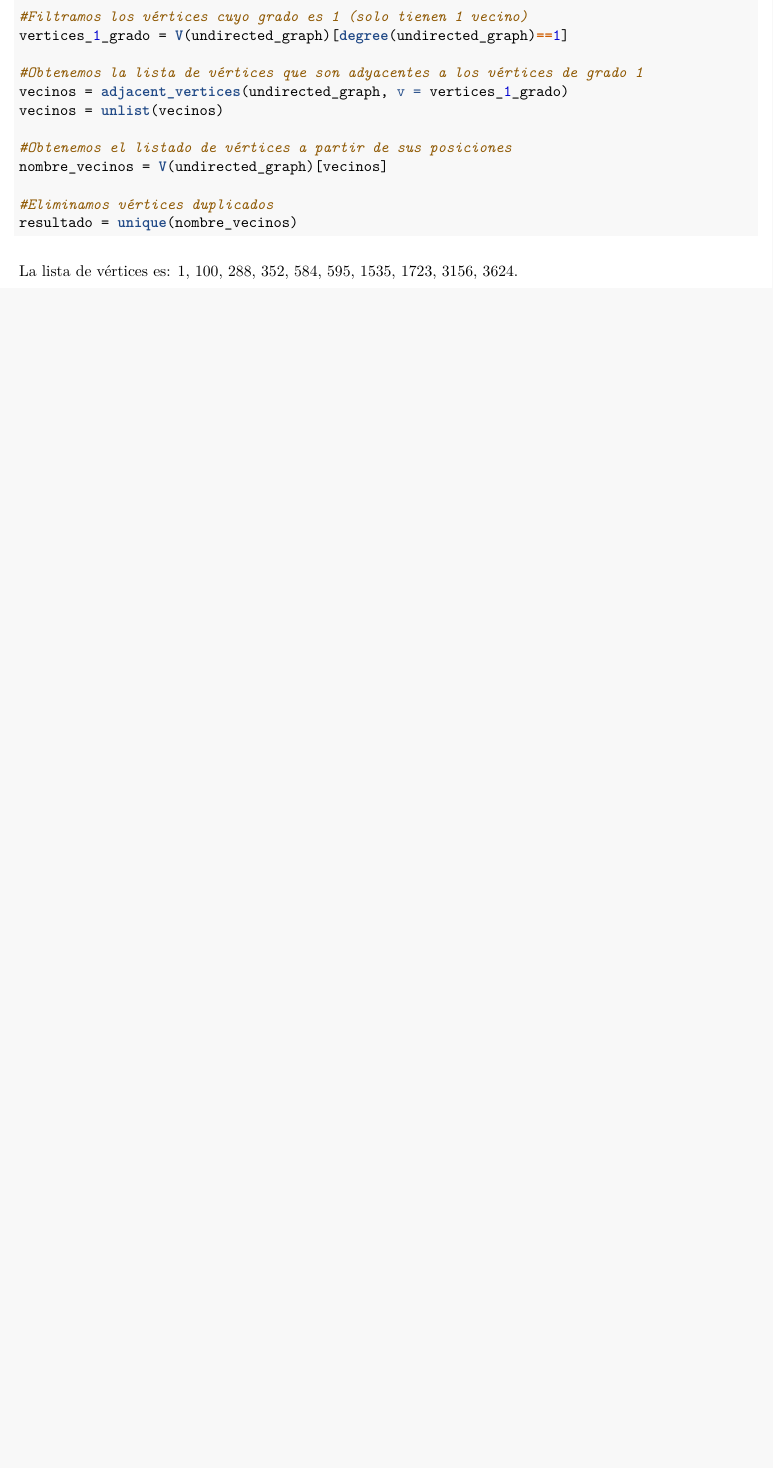
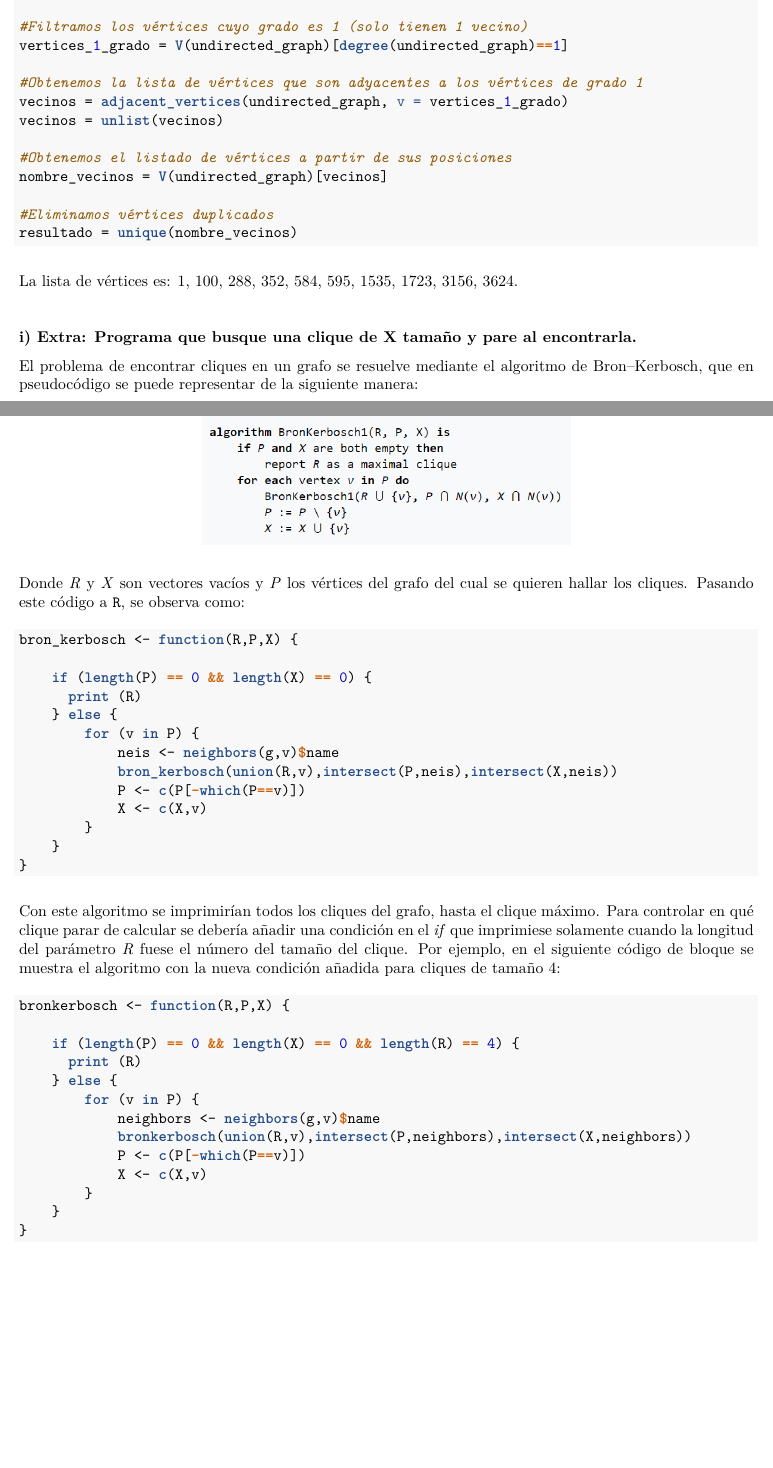
Before and after one commit to CamPerez/GraphMining-NetworkAnalysis, an R Markdown document (Tarea1/Tarea1.Rmd): part of page 4 of 4 before the commit and two parts of pages 4 and 5 of 5 after it, the two joined at a grey line, cut so that both start at the same text, the shorter picture padded with empty space. The pictures show the output file Tarea1/Tarea1.pdf that the author committed with the source.

Commit message:
Added extra exercise

````diff
--- a/Tarea1/Tarea1.Rmd
+++ b/Tarea1/Tarea1.Rmd
@@ -180,3 +180,57 @@ resultado = unique(nombre_vecinos)
 
 ```
 La lista de vértices es: `r resultado`.
+
+
+&nbsp;
+
+
+
+**i) Extra: Programa que busque una clique de X tamaño y pare al encontrarla. **
+
+El problema de encontrar cliques en un grafo se resuelve mediante el algoritmo de Bron–Kerbosch, que en pseudocódigo se puede representar de la siguiente manera:
+
+
+```{r echo=FALSE, out.width = "50%",fig.align='center'}
+knitr::include_graphics("img/BronKerbosch.png")
+
+```
+
+
+Donde *R* y *X* son vectores vacíos y *P* los vértices del grafo del cual se quieren hallar los cliques. Pasando este código a `R`, se observa como:
+
+```{r}
+bron_kerbosch <- function(R,P,X) {
+
+    if (length(P) == 0 && length(X) == 0) {
+      print (R)
+    } else {
+        for (v in P) {
+            neis <- neighbors(g,v)$name
+            bron_kerbosch(union(R,v),intersect(P,neis),intersect(X,neis))
+            P <- c(P[-which(P==v)])
+            X <- c(X,v)
+        }
+    }
+}
+```
+
+
+Con este algoritmo se imprimirían todos los cliques del grafo, hasta el clique máximo. Para controlar en qué clique parar de calcular se debería añadir una condición en el *if* que imprimiese solamente cuando la longitud del parámetro *R* fuese el número del tamaño del clique. Por ejemplo, en el siguiente código de bloque se muestra el algoritmo con la nueva condición añadida para cliques de tamaño 4:
+
+
+```{r eval=FALSE}
+bronkerbosch <- function(R,P,X) {
+
+    if (length(P) == 0 && length(X) == 0 && length(R) == 4) {
+      print (R)
+    } else {
+        for (v in P) {
+            neighbors <- neighbors(g,v)$name
+            bronkerbosch(union(R,v),intersect(P,neighbors),intersect(X,neighbors))
+            P <- c(P[-which(P==v)])
+            X <- c(X,v)
+        }
+    }
+}
+```
````
Also changed, not shown: Tarea1/Tarea1.pdf, Tarea1/img/BronKerbosch.png (added), Tarea1/Tarea1.Rmd (12 more changed lines), 1 other file.
